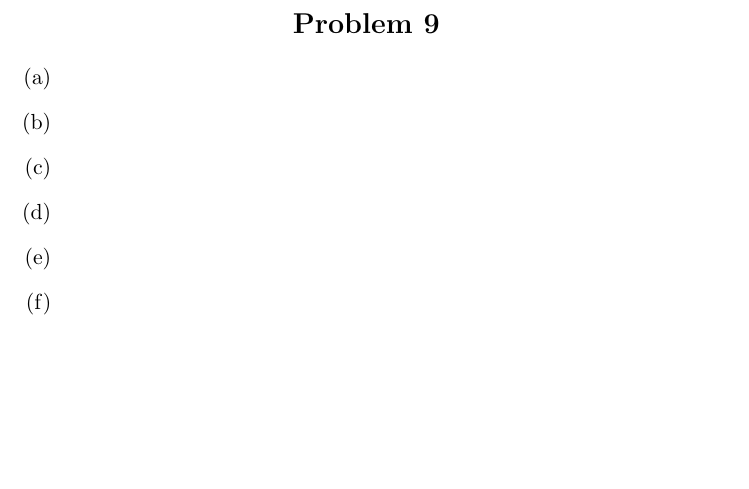
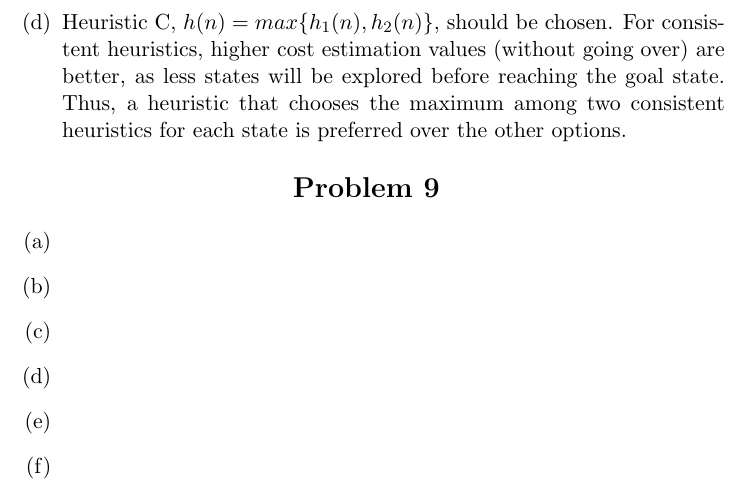
Before and after one commit to RobKulesa/CS440-Intro-to-AI, a LaTeX problem sheet (Assignment 2 - Search Problems in AI/report.tex): part of page 8 of 8, cut at the place of the change, the shorter picture padded with empty space. Compiled offline with pdfLaTeX.

Commit message:
forgot a part oops lol

```diff
--- a/Assignment 2 - Search Problems in AI/report.tex
+++ b/Assignment 2 - Search Problems in AI/report.tex
@@ -243,6 +243,11 @@
                 \[h(n) \leq h(n') + c(n, n')\]
                 Thus, $h(n) = max\{h_1(n), h_2(n)\}$ is a consistent heuristic.
             \end{enumerate}
+        \item[(d)] Heuristic C, $h(n) = max\{h_1(n), h_2(n)\}$, should be chosen.
+        For consistent heuristics, higher cost estimation values (without going over) are better,
+        as less states will be explored before reaching the goal state.
+        Thus, a heuristic that chooses the maximum among two consistent heuristics for each state is preferred
+        over the other options.
     \end{enumerate}
 
     \begin{center}
```
Also changed, not shown: Assignment 2 - Search Problems in AI/out/report.pdf, 1 other file.
